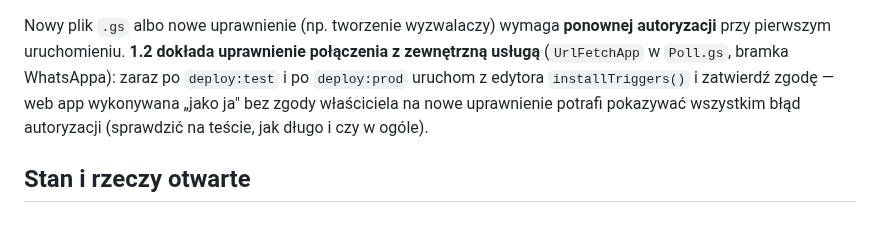
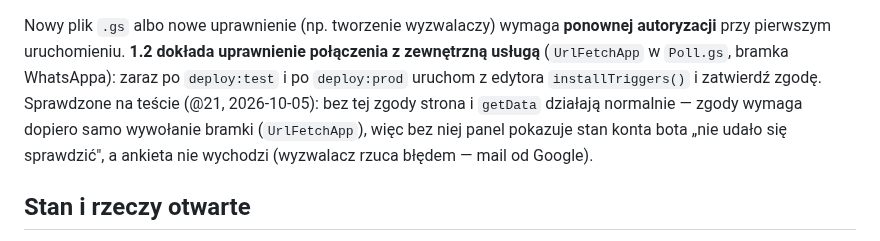
Before and after one commit to BIGbadEL/shelter_manager_g13, a Markdown page: CLAUDE.md, the part around the change. Drawn GitHub-style.

Commit message:
Docs: new scope only needed for the WhatsApp gateway (checked on test @21)
The test web app worked right after deploy:test without the owner's consent (page and getData); only UrlFetchApp calls to the gateway need it. README step 4 and CLAUDE.md said the whole app might show an authorization error.

Co-Authored-By: Claude Opus 5.5 <noreply@anthropic.com>

```diff
--- a/CLAUDE.md
+++ b/CLAUDE.md
@@ -713,9 +713,10 @@ Pułapki clasp:
 Nowy plik `.gs` albo nowe uprawnienie (np. tworzenie wyzwalaczy) wymaga **ponownej
 autoryzacji** przy pierwszym uruchomieniu. **1.2 dokłada uprawnienie połączenia z zewnętrzną
 usługą** (`UrlFetchApp` w `Poll.gs`, bramka WhatsAppa): zaraz po `deploy:test` i po `deploy:prod`
-uruchom z edytora `installTriggers()` i zatwierdź zgodę — web app wykonywana „jako ja" bez zgody
-właściciela na nowe uprawnienie potrafi pokazywać wszystkim błąd autoryzacji (sprawdzić na teście,
-jak długo i czy w ogóle).
+uruchom z edytora `installTriggers()` i zatwierdź zgodę. Sprawdzone na teście (@21, 2026-10-05):
+bez tej zgody strona i `getData` działają normalnie — zgody wymaga dopiero samo wywołanie bramki
+(`UrlFetchApp`), więc bez niej panel pokazuje stan konta bota „nie udało się sprawdzić", a ankieta
+nie wychodzi (wyzwalacz rzuca błędem — mail od Google).
 
 ## Stan i rzeczy otwarte
 
```
Also changed, not shown: README.md (+2 -2 lines).
